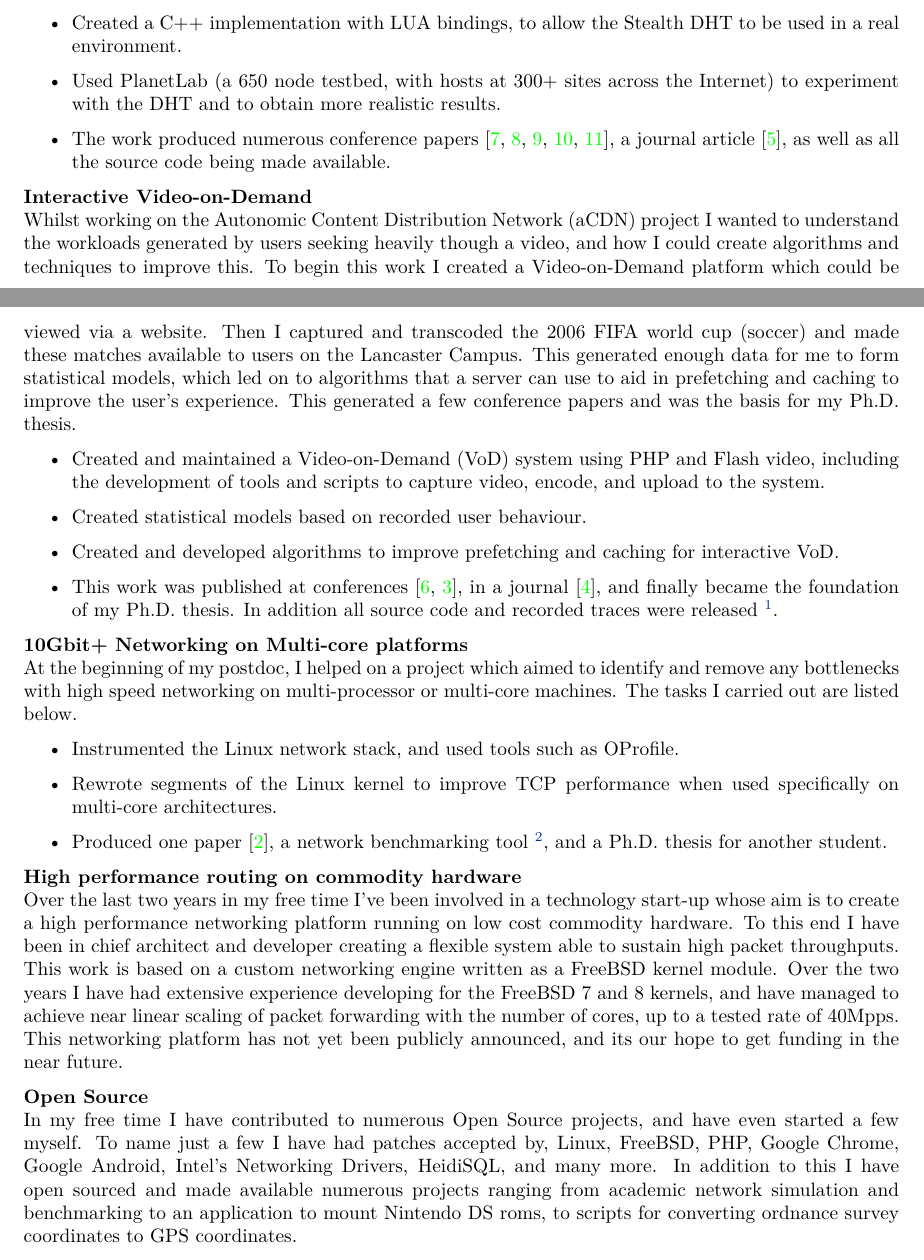
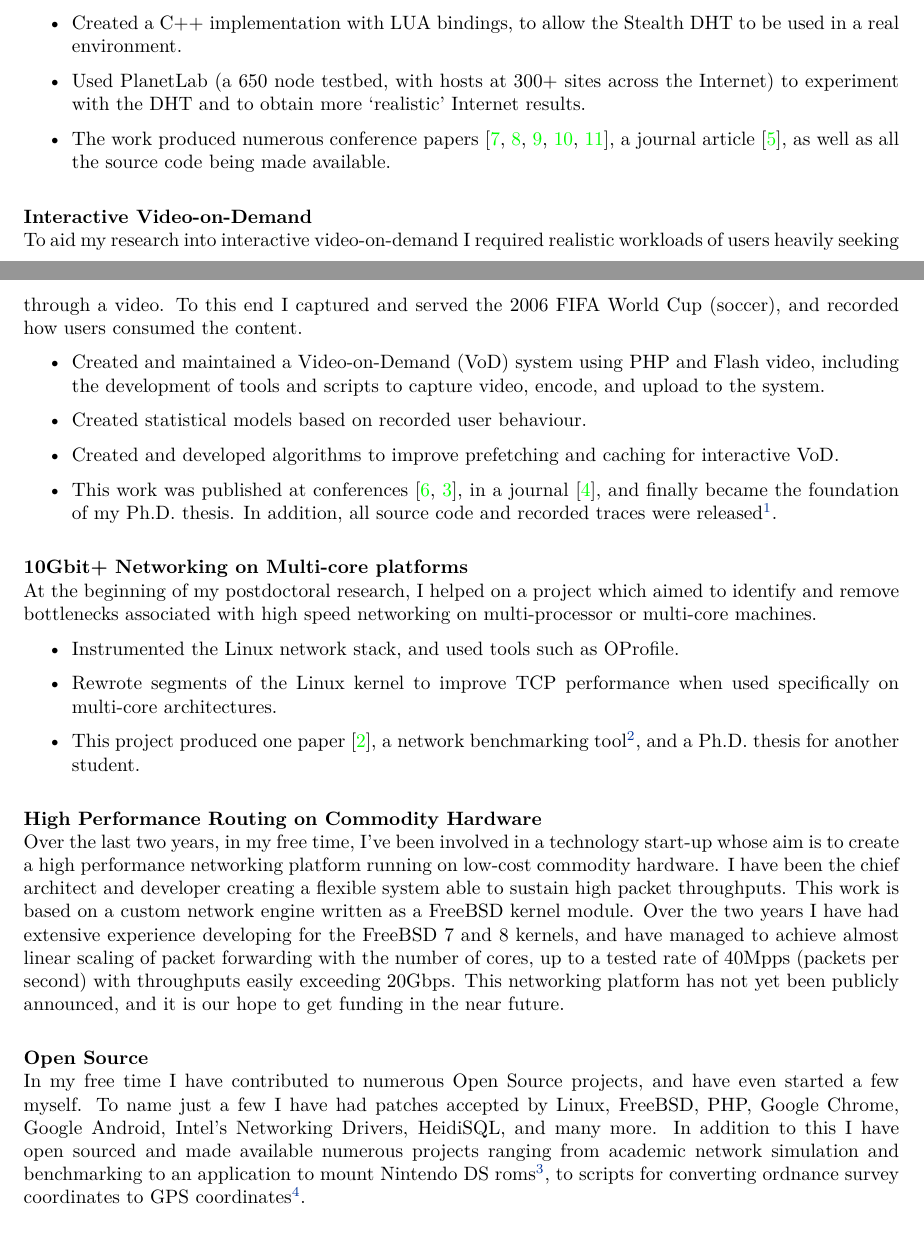
Before and after one commit to bramp/curriculum-vitae, a LaTeX CV (cv-2010.tex): two parts of pages 1 and 2 of 4, joined at a grey line, cut so that both start at the same text. Compiled offline with XeLaTeX; a missing font is replaced by an installed copy or a similar font.

Commit message:
Finished the CV.

```diff
--- a/cv-2010.tex
+++ b/cv-2010.tex
@@ -136,8 +136,8 @@
 %  \textbf{Open Source}\\
 %  In my free time I have contributed to numerous Open Source projects, and have even started a few myself. To name just a few I have had patches accepted by, Linux, FreeBSD, PHP, Google Chrome, Google Android, Intel's Networking Drivers, HeidiSQL, and many more. In addition to this I have open sourced and made available numerous projects ranging from academic network simulation and benchmarking to an application to mount Nintendo DS roms, to scripts for converting ordnance survey coordinates to GPS coordinates.
 
+% Used to force the order of the citations
 \nocite{jakeman2009fna,faulkner2009epn,macquire2008acf,brampton2008cew,macquire2008asd,brampton2007cui,rai2007pmp,brampton2006sdh,macquire2006asd,macquire2006pas,brampton2005sdh}
-
 
 \section{Projects}
  \textbf{Stealth Distributed Hash Table}\\
@@ -146,35 +146,38 @@
  \begin{itemize}
   \item Created a Java based peer-to-peer network simulator, which could accurately model underlying network properties.
   \item Created a C++ implementation with LUA bindings, to allow the Stealth DHT to be used in a real environment.
-  \item Used PlanetLab (a 650 node testbed, with hosts at 300+ sites across the Internet) to experiment with the DHT and to obtain more realistic results.
+  \item Used PlanetLab (a 650 node testbed, with hosts at 300+ sites across the Internet) to experiment with the DHT and to obtain more `realistic' Internet results.
   \item The work produced numerous conference papers~\cite{rai2007pmp, brampton2006sdh, macquire2006asd, macquire2006pas,  brampton2005sdh}, a journal article~\cite{macquire2008asd}, as well as all the source code being made available.
  \end{itemize}
+\vspace{1em}
 
- \textbf{Interactive Video-on-Demand}\\
-% PHP website + tools to aid in capturing, preparing and streaming
- Whilst working on the Autonomic Content Distribution Network (aCDN) project I wanted to understand the workloads generated by users seeking heavily though a video, and how I could create algorithms and techniques to improve this. To begin this work I created a Video-on-Demand platform which could be viewed via a website. Then I captured and transcoded the 2006 FIFA world cup (soccer) and made these matches available to users on the Lancaster Campus. This generated enough data for me to form statistical models, which led on to algorithms that a server can use to aid in prefetching and caching to improve the user's experience. This generated a few conference papers and was the basis for my Ph.D. thesis.
+\textbf{Interactive Video-on-Demand}\\
+To aid my research into interactive video-on-demand I required realistic workloads of users heavily seeking through a video. To this end I captured and served the 2006 FIFA World Cup (soccer), and recorded how users consumed the content.
 
 \begin{itemize}
  \item Created and maintained a Video-on-Demand (VoD) system using PHP and Flash video, including the development of tools and scripts to capture video, encode, and upload to the system.
  \item Created statistical models based on recorded user behaviour.
  \item Created and developed algorithms to improve prefetching and caching for interactive VoD.
- \item This work was published at conferences~\cite{brampton2007cui,macquire2008acf}, in a journal~\cite{brampton2008cew}, and finally became the foundation of my Ph.D. thesis. In addition all source code and recorded traces were released~\footnote{\href{http://bramp.net/blog/flvtool-a-command-line-flash-video-file-flv-editor}{http://bramp.net/blog/flvtool-a-command-line-flash-video-file-flv-editor} and \href{http://www.rcdn.org/}{http://www.rcdn.org/}}.
+ \item This work was published at conferences~\cite{brampton2007cui,macquire2008acf}, in a journal~\cite{brampton2008cew}, and finally became the foundation of my Ph.D. thesis. In addition, all source code and recorded traces were released\footnote{\href{http://bramp.net/blog/flvtool-a-command-line-flash-video-file-flv-editor}{http://bramp.net/blog/flvtool-a-command-line-flash-video-file-flv-editor} and \href{http://www.rcdn.org/}{http://www.rcdn.org/}}.
 \end{itemize}
+\vspace{1em}
 
- \textbf{10Gbit+ Networking on Multi-core platforms}\\
+\textbf{10Gbit+ Networking on Multi-core platforms}\\
 % Hacking the Linux kernel
- At the beginning of my postdoc, I helped on a project which aimed to identify and remove any bottlenecks with high speed networking on multi-processor or multi-core machines. The tasks I carried out are listed below.
+ At the beginning of my postdoctoral research, I helped on a project which aimed to identify and remove bottlenecks associated with high speed networking on multi-processor or multi-core machines.
 
 \begin{itemize}
  \item Instrumented the Linux network stack, and used tools such as OProfile.
  \item Rewrote segments of the Linux kernel to improve TCP performance when used specifically on multi-core architectures.
- \item Produced one paper~\cite{faulkner2009epn}, a network benchmarking tool~\footnote{\href{http://bramp.net/blog/threadnetperf-v1-0}{http://bramp.net/blog/threadnetperf-v1-0}}, and a Ph.D. thesis for another student.
+ \item This project produced one paper~\cite{faulkner2009epn}, a network benchmarking tool\footnote{\href{http://bramp.net/blog/threadnetperf-v1-0}{http://bramp.net/blog/threadnetperf-v1-0}}, and a Ph.D. thesis for another student.
 \end{itemize}
+\vspace{1em}
 
- \textbf{High performance routing on commodity hardware}\\
+\textbf{High Performance Routing on Commodity Hardware}\\
 % Hacking the FreeBSD kernel
- Over the last two years in my free time I've been involved in a technology start-up whose aim is to create a high performance networking platform running on low cost commodity hardware. To this end I have been in chief architect and developer creating a flexible system able to sustain high packet throughputs. This work is based on a custom networking engine written as a FreeBSD kernel module. Over the two years I have had extensive experience developing for the FreeBSD 7 and 8 kernels, and have managed to achieve near linear scaling of packet forwarding with the number of cores, up to a tested rate of 40Mpps. This networking platform has not yet been publicly announced, and its our hope to get funding in the near future.
+ Over the last two years, in my free time, I've been involved in a technology start-up whose aim is to create a high performance networking platform running on low-cost commodity hardware. I have been the chief architect and developer creating a flexible system able to sustain high packet throughputs. This work is based on a custom network engine written as a FreeBSD kernel module. Over the two years I have had extensive experience developing for the FreeBSD 7 and 8 kernels, and have managed to achieve almost linear scaling of packet forwarding with the number of cores, up to a tested rate of 40Mpps (packets per second) with throughputs easily exceeding 20Gbps. This networking platform has not yet been publicly announced, and it is our hope to get funding in the near future.
+\vspace{1em}
 
- \textbf{Open Source}\\
- In my free time I have contributed to numerous Open Source projects, and have even started a few myself. To name just a few I have had patches accepted by, Linux, FreeBSD, PHP, Google Chrome, Google Android, Intel's Networking Drivers, HeidiSQL, and many more. In addition to this I have open sourced and made available numerous projects ranging from academic network simulation and benchmarking to an application to mount Nintendo DS roms, to scripts for converting ordnance survey coordinates to GPS coordinates.
+\textbf{Open Source}\\
+ In my free time I have contributed to numerous Open Source projects, and have even started a few myself. To name just a few I have had patches accepted by Linux, FreeBSD, PHP, Google Chrome, Google Android, Intel's Networking Drivers, HeidiSQL, and many more. In addition to this I have open sourced and made available numerous projects ranging from academic network simulation and benchmarking to an application to mount Nintendo DS roms\footnote{\href{http://bramp.net/blog/ndsfs-a-fuse-application-to-mount-nintendo-ds-roms}{http://bramp.net/blog/ndsfs-a-fuse-application-to-mount-nintendo-ds-roms}}, to scripts for converting ordnance survey coordinates to GPS coordinates\footnote{\href{http://bramp.net/blog/os-easting-northing-to-lat-long}{http://bramp.net/blog/os-easting-northing-to-lat-long}}.
 
@@ -187,5 +218,6 @@
 %\bibliographystyle{abbrv} % same as plain but with less info in bib
 \bibliographystyle{unsrt} % [1] Ordered by first use
 
+\newpage
 \renewcommand\refname{Publications}
 \bibliography{publications}
```
Also changed, not shown: cv-2010.tex (82 more changed lines).
